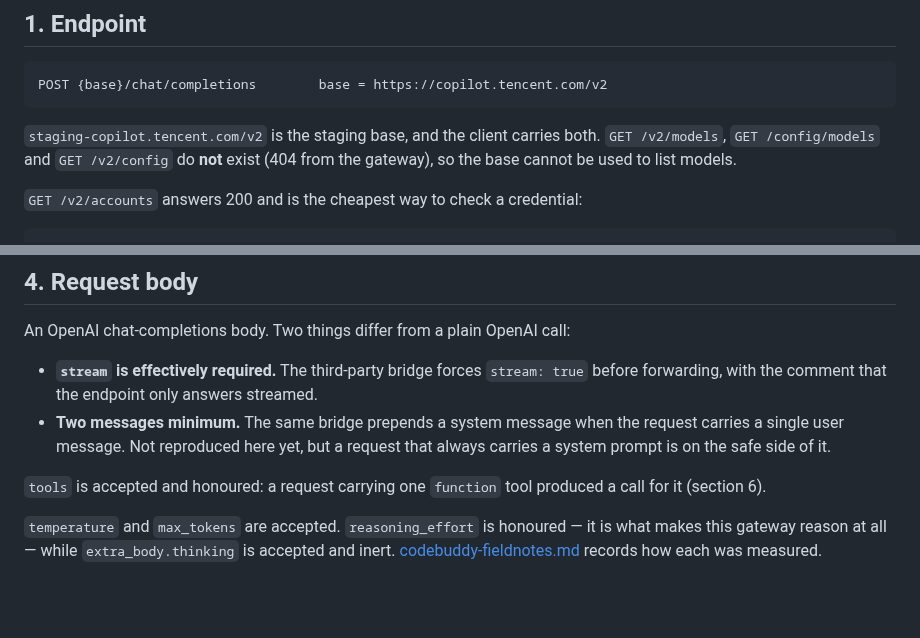
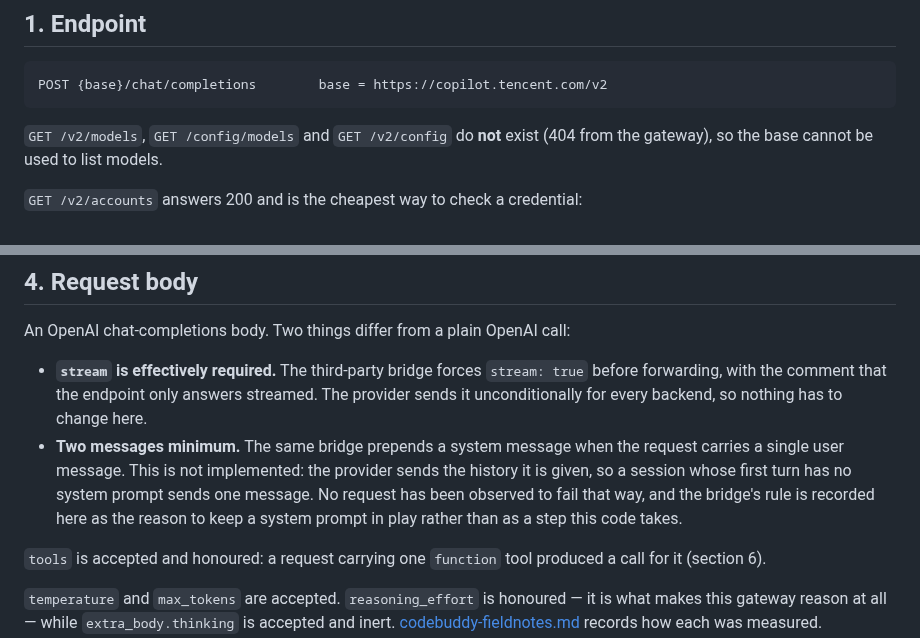
Before and after one commit to Oblivichrash/pu-cli, a Markdown page: docs/design/codebuddy-cloud-api.md, 2 parts joined by grey strips. Rendered like a GitHub page; blank space fills up the shorter version.

Commit message:
docs: record the staging base and state the unimplemented request rule
- Move the staging base to the fieldnotes, where an unprobed and drifting finding belongs, leaving the contract to the base the code names
- Say plainly that the two-message rule is not implemented, rather than promising it is reproduced later
- Note that stream is sent unconditionally already, so that half of the section asks for nothing

Co-authored-by: Copilot <223556219+Copilot@users.noreply.github.com>

````diff
--- a/docs/design/codebuddy-cloud-api.md
+++ b/docs/design/codebuddy-cloud-api.md
@@ -23,7 +23,6 @@ at one time and are not part of the contract below.
 POST {base}/chat/completions        base = https://copilot.tencent.com/v2
 ```
 
-`staging-copilot.tencent.com/v2` is the staging base, and the client carries both.
 `GET /v2/models`, `GET /config/models` and `GET /v2/config` do **not** exist (404 from
 the gateway), so the base cannot be used to list models.
 
@@ -63,10 +62,14 @@ lifetime.
 An OpenAI chat-completions body. Two things differ from a plain OpenAI call:
 
 - **`stream` is effectively required.** The third-party bridge forces `stream: true`
-  before forwarding, with the comment that the endpoint only answers streamed.
+  before forwarding, with the comment that the endpoint only answers streamed. The
+  provider sends it unconditionally for every backend, so nothing has to change here.
 - **Two messages minimum.** The same bridge prepends a system message when the request
-  carries a single user message. Not reproduced here yet, but a request that always
-  carries a system prompt is on the safe side of it.
+  carries a single user message. This is not implemented: the provider sends the
+  history it is given, so a session whose first turn has no system prompt sends one
+  message. No request has been observed to fail that way, and the bridge's rule is
+  recorded here as the reason to keep a system prompt in play rather than as a step
+  this code takes.
 
 `tools` is accepted and honoured: a request carrying one `function` tool produced a
 call for it (section 6).
````
Also changed, not shown: docs/design/codebuddy-fieldnotes.md (+7 -0 lines).
